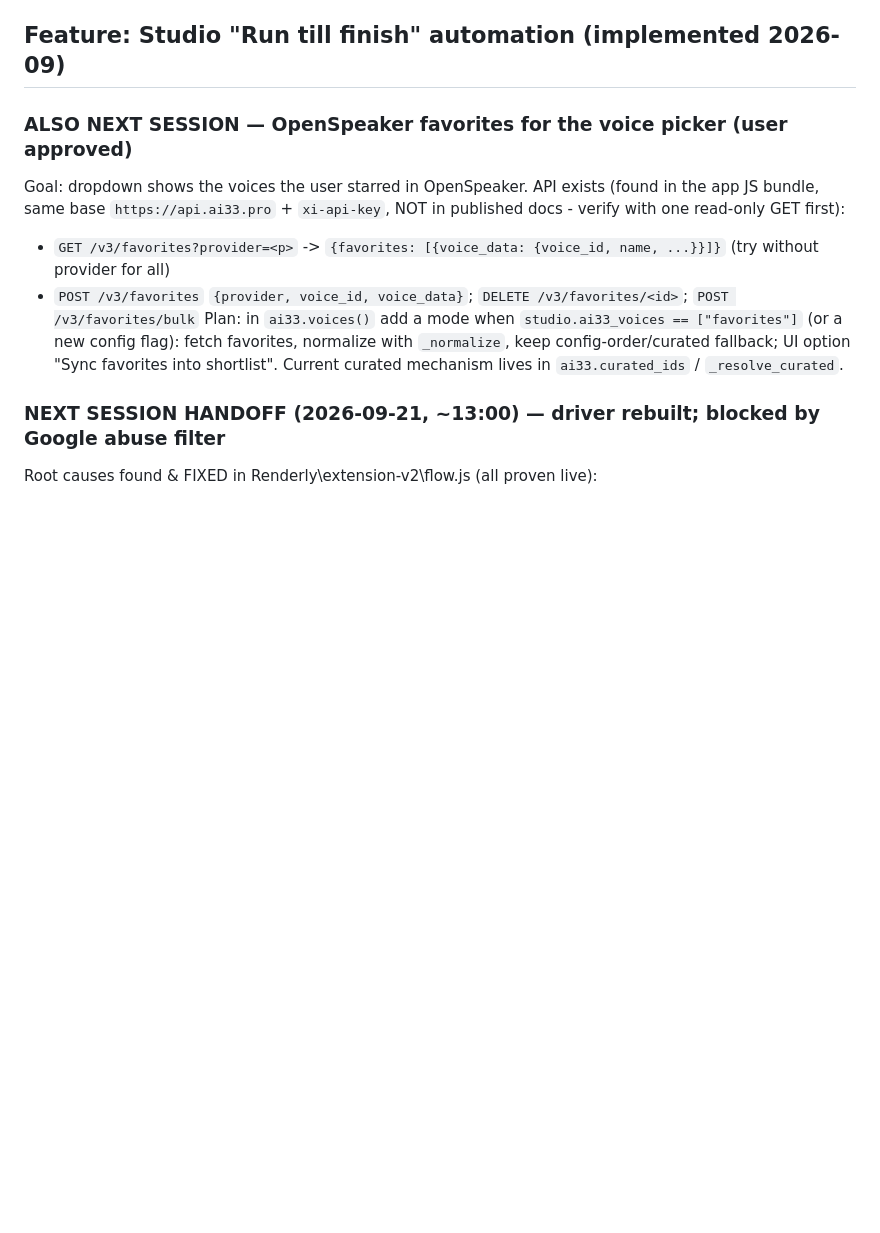
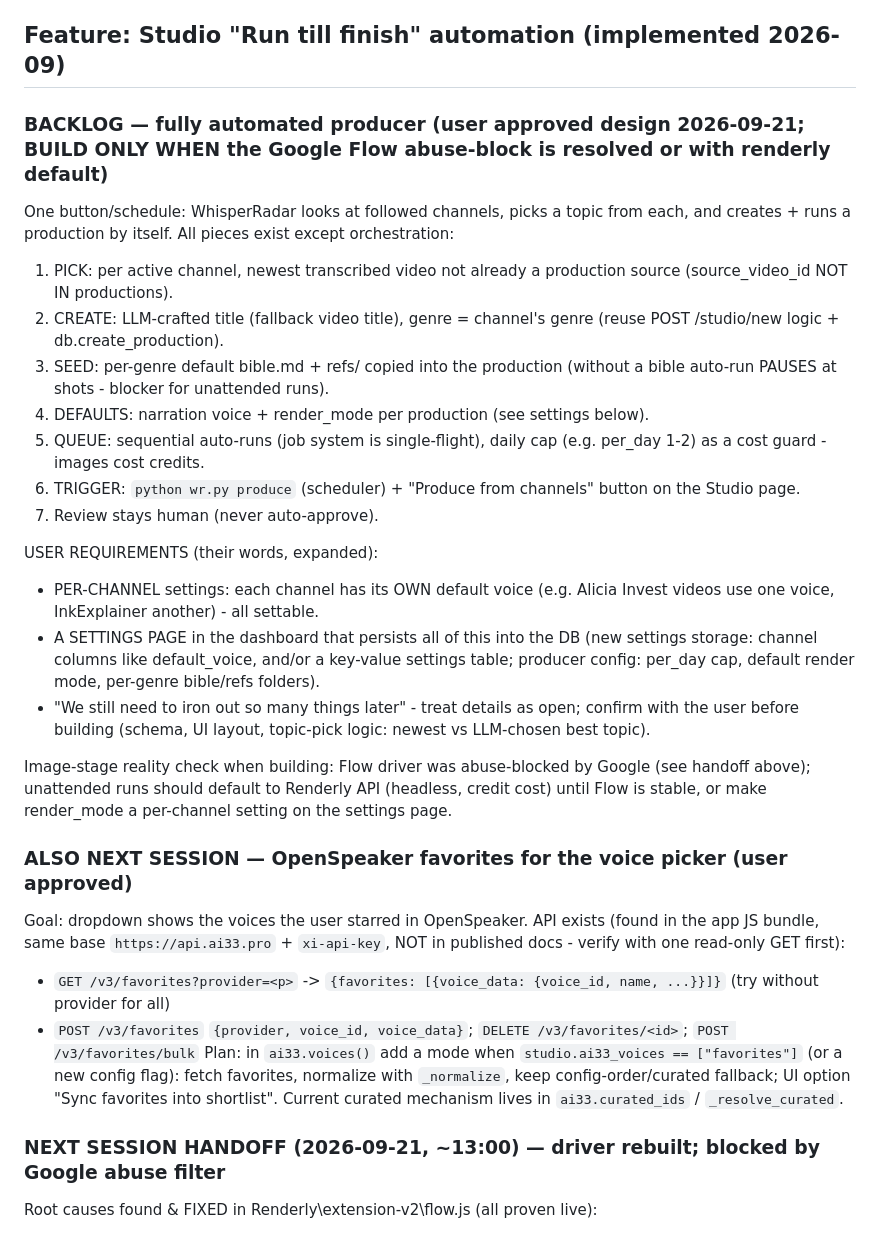
Before and after one commit to kennydodo/WhisperRadar, a Markdown page: AGENTS.md, the part around the change. Drawn GitHub-style; blank space fills up the shorter version.

Commit message:
Backlog: fully automated producer design - per-channel voices, DB settings page (build after Flow issues resolved)

```diff
--- a/AGENTS.md
+++ b/AGENTS.md
@@ -6,6 +6,41 @@ Lint/typecheck: none. Backend: `whisperradar/` (stdlib Flask, SQLite at `data/wh
 Docs: `README.md`. Key surfaces: dashboard/channels/transcripts (`webapp.py` + `dashboard.html`), Studio pipeline (`webapp.py` studio routes + `studio.py` + `templates/studio_detail.html`).
 
 ## Feature: Studio "Run till finish" automation (implemented 2026-09)
+
+### BACKLOG — fully automated producer (user approved design 2026-09-21; BUILD ONLY WHEN the Google Flow abuse-block is resolved or with renderly default)
+
+One button/schedule: WhisperRadar looks at followed channels, picks a topic
+from each, and creates + runs a production by itself. All pieces exist except
+orchestration:
+
+1. PICK: per active channel, newest transcribed video not already a
+   production source (source_video_id NOT IN productions).
+2. CREATE: LLM-crafted title (fallback video title), genre = channel's genre
+   (reuse POST /studio/new logic + db.create_production).
+3. SEED: per-genre default bible.md + refs/ copied into the production
+   (without a bible auto-run PAUSES at shots - blocker for unattended runs).
+4. DEFAULTS: narration voice + render_mode per production (see settings below).
+5. QUEUE: sequential auto-runs (job system is single-flight), daily cap
+   (e.g. per_day 1-2) as a cost guard - images cost credits.
+6. TRIGGER: `python wr.py produce` (scheduler) + "Produce from channels"
+   button on the Studio page.
+7. Review stays human (never auto-approve).
+
+USER REQUIREMENTS (their words, expanded):
+- PER-CHANNEL settings: each channel has its OWN default voice (e.g. Alicia
+  Invest videos use one voice, InkExplainer another) - all settable.
+- A SETTINGS PAGE in the dashboard that persists all of this into the DB
+  (new settings storage: channel columns like default_voice, and/or a
+  key-value settings table; producer config: per_day cap, default render
+  mode, per-genre bible/refs folders).
+- "We still need to iron out so many things later" - treat details as open;
+  confirm with the user before building (schema, UI layout, topic-pick
+  logic: newest vs LLM-chosen best topic).
+
+Image-stage reality check when building: Flow driver was abuse-blocked by
+Google (see handoff above); unattended runs should default to Renderly API
+(headless, credit cost) until Flow is stable, or make render_mode a
+per-channel setting on the settings page.
 
 ### ALSO NEXT SESSION — OpenSpeaker favorites for the voice picker (user approved)
 
```
